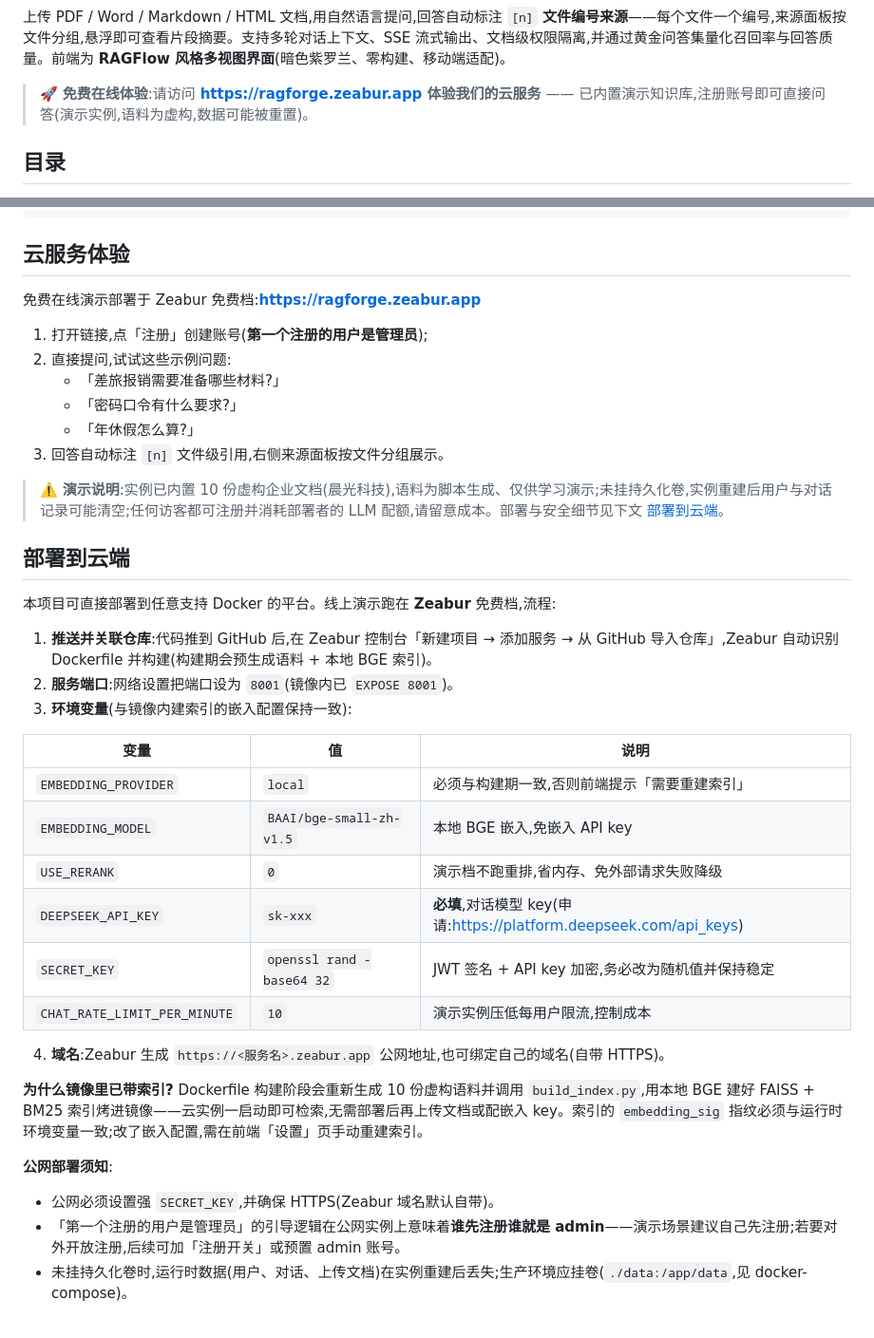
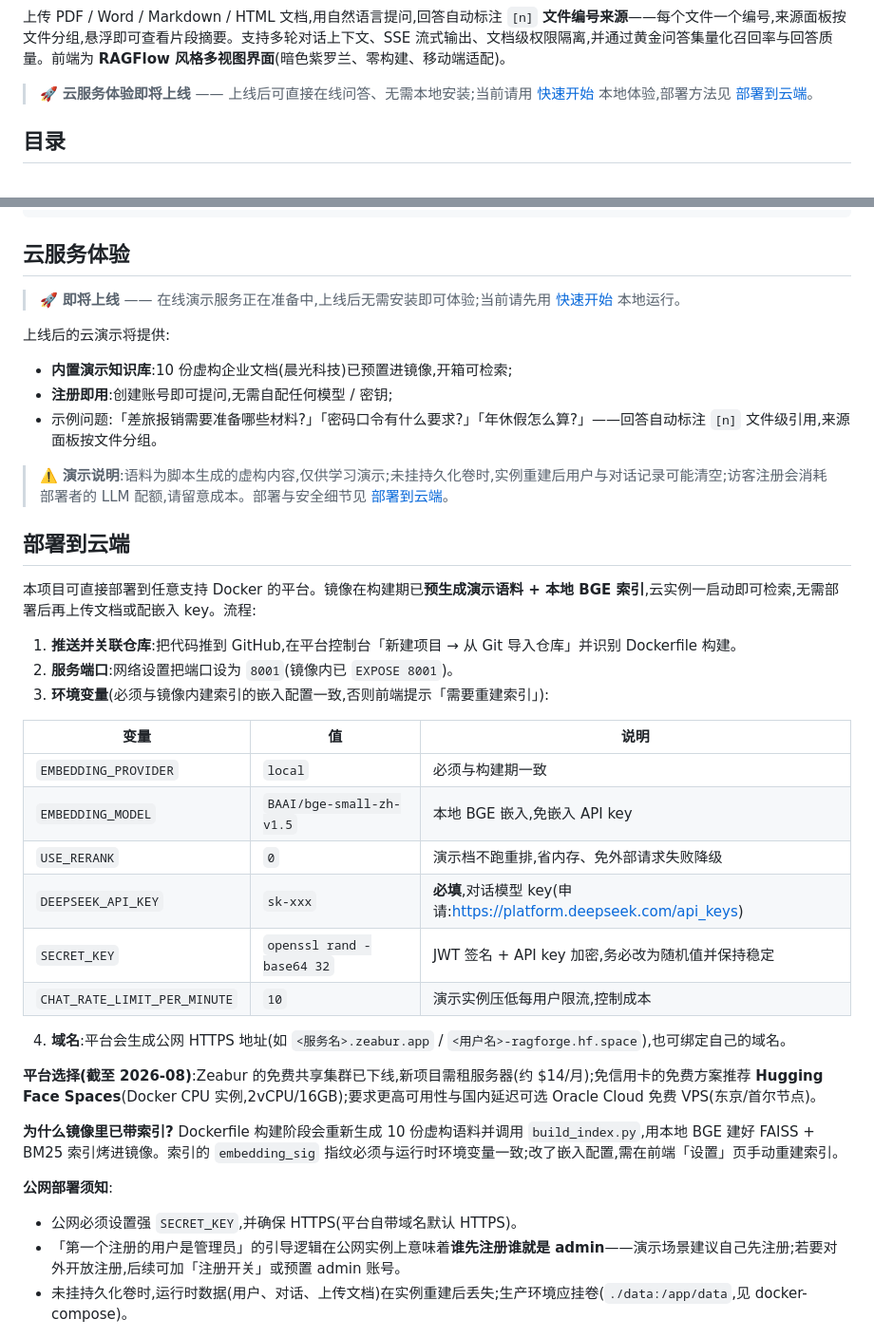
Before and after one commit to BanananaCavendish/RAGForge, a Markdown page: README.md, 2 parts joined by grey strips. Shown at 95% size. Drawn GitHub-style.

Commit message:
docs: 云服务改为「即将上线」占位,更新部署文档(Zeabur 免费档已下线)
- 去掉未上线的假链接(ragforge.zeabur.app),改为诚实占位,本地体验引导到快速开始
- 部署到云端:补充平台现状(Zeabur 免费共享集群下线,免费可选 HF Spaces / Oracle VPS)

Co-Authored-By: Claude <noreply@anthropic.com>

```diff
--- a/README.md
+++ b/README.md
@@ -19,7 +19,7 @@
 
 上传 PDF / Word / Markdown / HTML 文档,用自然语言提问,回答自动标注 `[n]` **文件编号来源**——每个文件一个编号,来源面板按文件分组,悬浮即可查看片段摘要。支持多轮对话上下文、SSE 流式输出、文档级权限隔离,并通过黄金问答集量化召回率与回答质量。前端为 **RAGFlow 风格多视图界面**(暗色紫罗兰、零构建、移动端适配)。
 
-> 🚀 **免费在线体验**:请访问 **[https://ragforge.zeabur.app](https://ragforge.zeabur.app) 体验我们的云服务** —— 已内置演示知识库,注册账号即可直接问答(演示实例,语料为虚构,数据可能被重置)。
+> 🚀 **云服务体验即将上线** —— 上线后可直接在线问答、无需本地安装;当前请用 [快速开始](#快速开始) 本地体验,部署方法见 [部署到云端](#部署到云端)。
 
 ## 目录
 
@@ -94,40 +94,40 @@ start.bat                            # Web 界面 → http://127.0.0.1:8001/（
 
 ## 云服务体验
 
-免费在线演示部署于 Zeabur 免费档:**[https://ragforge.zeabur.app](https://ragforge.zeabur.app)**
+> 🚀 **即将上线** —— 在线演示服务正在准备中,上线后无需安装即可体验;当前请先用 [快速开始](#快速开始) 本地运行。
 
-1. 打开链接,点「注册」创建账号(**第一个注册的用户是管理员**);
-2. 直接提问,试试这些示例问题:
-   - 「差旅报销需要准备哪些材料?」
-   - 「密码口令有什么要求?」
-   - 「年休假怎么算?」
-3. 回答自动标注 `[n]` 文件级引用,右侧来源面板按文件分组展示。
+上线后的云演示将提供:
+- **内置演示知识库**:10 份虚构企业文档(晨光科技)已预置进镜像,开箱可检索;
+- **注册即用**:创建账号即可提问,无需自配任何模型 / 密钥;
+- 示例问题:「差旅报销需要准备哪些材料?」「密码口令有什么要求?」「年休假怎么算?」——回答自动标注 `[n]` 文件级引用,来源面板按文件分组。
 
-> ⚠️ **演示说明**:实例已内置 10 份虚构企业文档(晨光科技),语料为脚本生成、仅供学习演示;未挂持久化卷,实例重建后用户与对话记录可能清空;任何访客都可注册并消耗部署者的 LLM 配额,请留意成本。部署与安全细节见下文 [部署到云端](#部署到云端)。
+> ⚠️ **演示说明**:语料为脚本生成的虚构内容,仅供学习演示;未挂持久化卷时,实例重建后用户与对话记录可能清空;访客注册会消耗部署者的 LLM 配额,请留意成本。部署与安全细节见 [部署到云端](#部署到云端)。
 
 ## 部署到云端
 
-本项目可直接部署到任意支持 Docker 的平台。线上演示跑在 **Zeabur** 免费档,流程:
+本项目可直接部署到任意支持 Docker 的平台。镜像在构建期已**预生成演示语料 + 本地 BGE 索引**,云实例一启动即可检索,无需部署后再上传文档或配嵌入 key。流程:
 
-1. **推送并关联仓库**:代码推到 GitHub 后,在 Zeabur 控制台「新建项目 → 添加服务 → 从 GitHub 导入仓库」,Zeabur 自动识别 Dockerfile 并构建(构建期会预生成语料 + 本地 BGE 索引)。
+1. **推送并关联仓库**:把代码推到 GitHub,在平台控制台「新建项目 → 从 Git 导入仓库」并识别 Dockerfile 构建。
 2. **服务端口**:网络设置把端口设为 `8001`(镜像内已 `EXPOSE 8001`)。
-3. **环境变量**(与镜像内建索引的嵌入配置保持一致):
+3. **环境变量**(必须与镜像内建索引的嵌入配置一致,否则前端提示「需要重建索引」):
 
 | 变量 | 值 | 说明 |
 |---|---|---|
-| `EMBEDDING_PROVIDER` | `local` | 必须与构建期一致,否则前端提示「需要重建索引」 |
+| `EMBEDDING_PROVIDER` | `local` | 必须与构建期一致 |
 | `EMBEDDING_MODEL` | `BAAI/bge-small-zh-v1.5` | 本地 BGE 嵌入,免嵌入 API key |
 | `USE_RERANK` | `0` | 演示档不跑重排,省内存、免外部请求失败降级 |
 | `DEEPSEEK_API_KEY` | `sk-xxx` | **必填**,对话模型 key(申请:https://platform.deepseek.com/api_keys) |
 | `SECRET_KEY` | `openssl rand -base64 32` | JWT 签名 + API key 加密,务必改为随机值并保持稳定 |
 | `CHAT_RATE_LIMIT_PER_MINUTE` | `10` | 演示实例压低每用户限流,控制成本 |
 
-4. **域名**:Zeabur 生成 `https://<服务名>.zeabur.app` 公网地址,也可绑定自己的域名(自带 HTTPS)。
+4. **域名**:平台会生成公网 HTTPS 地址(如 `<服务名>.zeabur.app` / `<用户名>-ragforge.hf.space`),也可绑定自己的域名。
 
-**为什么镜像里已带索引?** Dockerfile 构建阶段会重新生成 10 份虚构语料并调用 `build_index.py`,用本地 BGE 建好 FAISS + BM25 索引烤进镜像——云实例一启动即可检索,无需部署后再上传文档或配嵌入 key。索引的 `embedding_sig` 指纹必须与运行时环境变量一致;改了嵌入配置,需在前端「设置」页手动重建索引。
+**平台选择(截至 2026-08)**:Zeabur 的免费共享集群已下线,新项目需租服务器(约 $14/月);免信用卡的免费方案推荐 **Hugging Face Spaces**(Docker CPU 实例,2vCPU/16GB);要求更高可用性与国内延迟可选 Oracle Cloud 免费 VPS(东京/首尔节点)。
+
+**为什么镜像里已带索引?** Dockerfile 构建阶段会重新生成 10 份虚构语料并调用 `build_index.py`,用本地 BGE 建好 FAISS + BM25 索引烤进镜像。索引的 `embedding_sig` 指纹必须与运行时环境变量一致;改了嵌入配置,需在前端「设置」页手动重建索引。
 
 **公网部署须知**:
-- 公网必须设置强 `SECRET_KEY`,并确保 HTTPS(Zeabur 域名默认自带)。
+- 公网必须设置强 `SECRET_KEY`,并确保 HTTPS(平台自带域名默认 HTTPS)。
 - 「第一个注册的用户是管理员」的引导逻辑在公网实例上意味着**谁先注册谁就是 admin**——演示场景建议自己先注册;若要对外开放注册,后续可加「注册开关」或预置 admin 账号。
 - 未挂持久化卷时,运行时数据(用户、对话、上传文档)在实例重建后丢失;生产环境应挂卷(`./data:/app/data`,见 docker-compose)。
 
```
